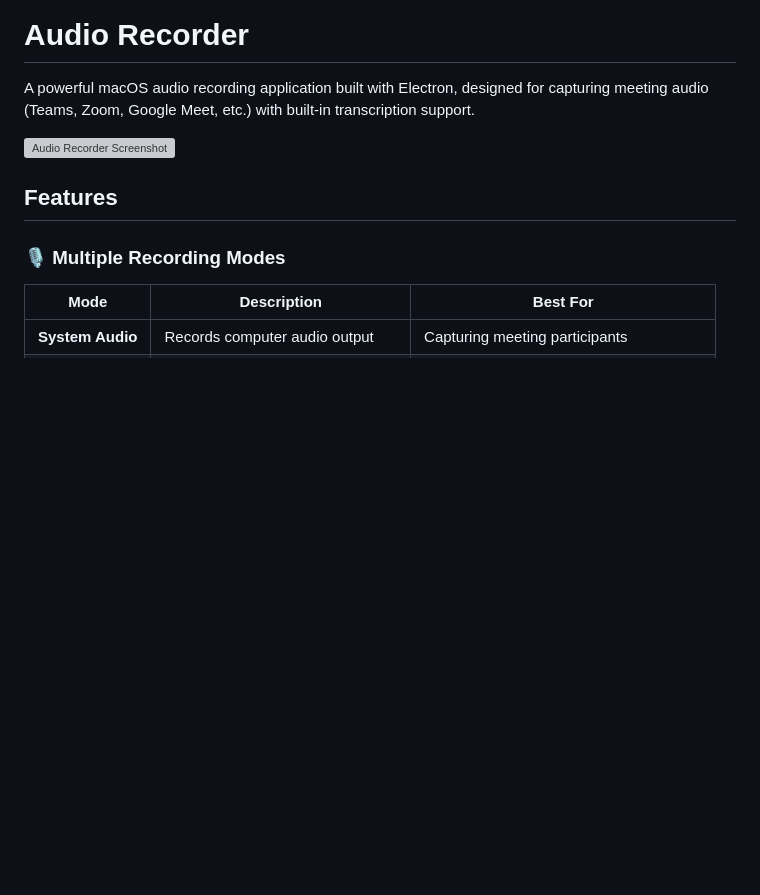
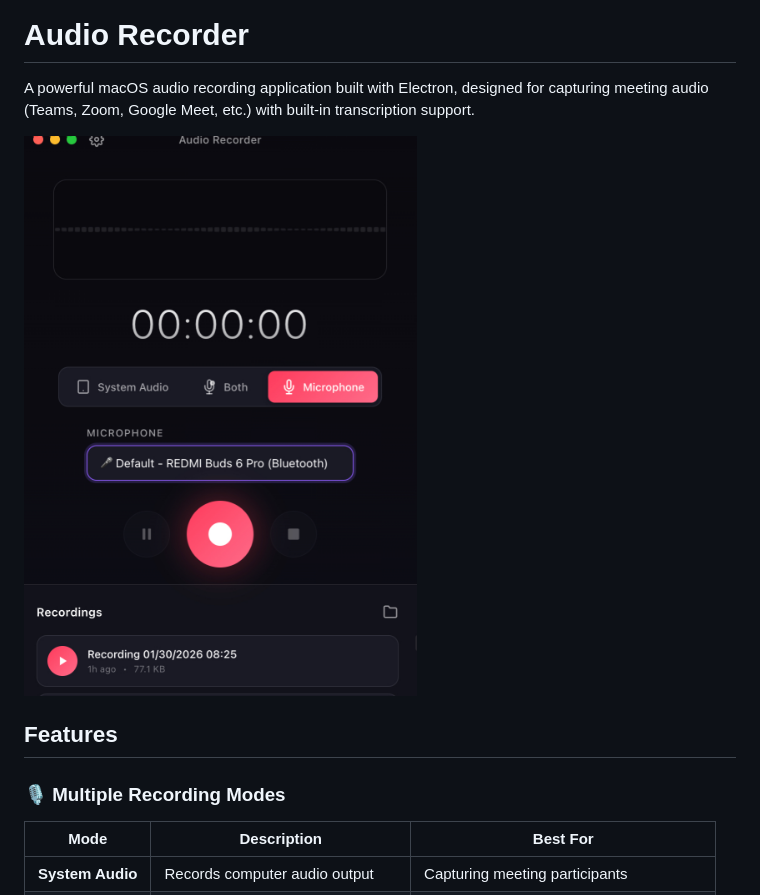
Before and after one commit to LHRchina/personal-ai-recorder, a Markdown page: README.md, the part around one of its changes. Rendered like a GitHub page; blank space fills up the shorter version; grey boxes are pictures that could not be loaded.

Commit message:
docs: update README with correct image path and formatting fixes
- Change screenshot reference to interface.png
- Fix trailing whitespace
- Add blank lines for better markdown rendering

```diff
--- a/README.md
+++ b/README.md
@@ -2,7 +2,7 @@
 
 A powerful macOS audio recording application built with Electron, designed for capturing meeting audio (Teams, Zoom, Google Meet, etc.) with built-in transcription support.
 
-![Audio Recorder Screenshot](assets/screenshot.png)
+![Audio Recorder Screenshot](assets/interface.png)
 
 ## Features
 
```
Also changed, not shown: other parts of README.md (+2 -0 lines).
